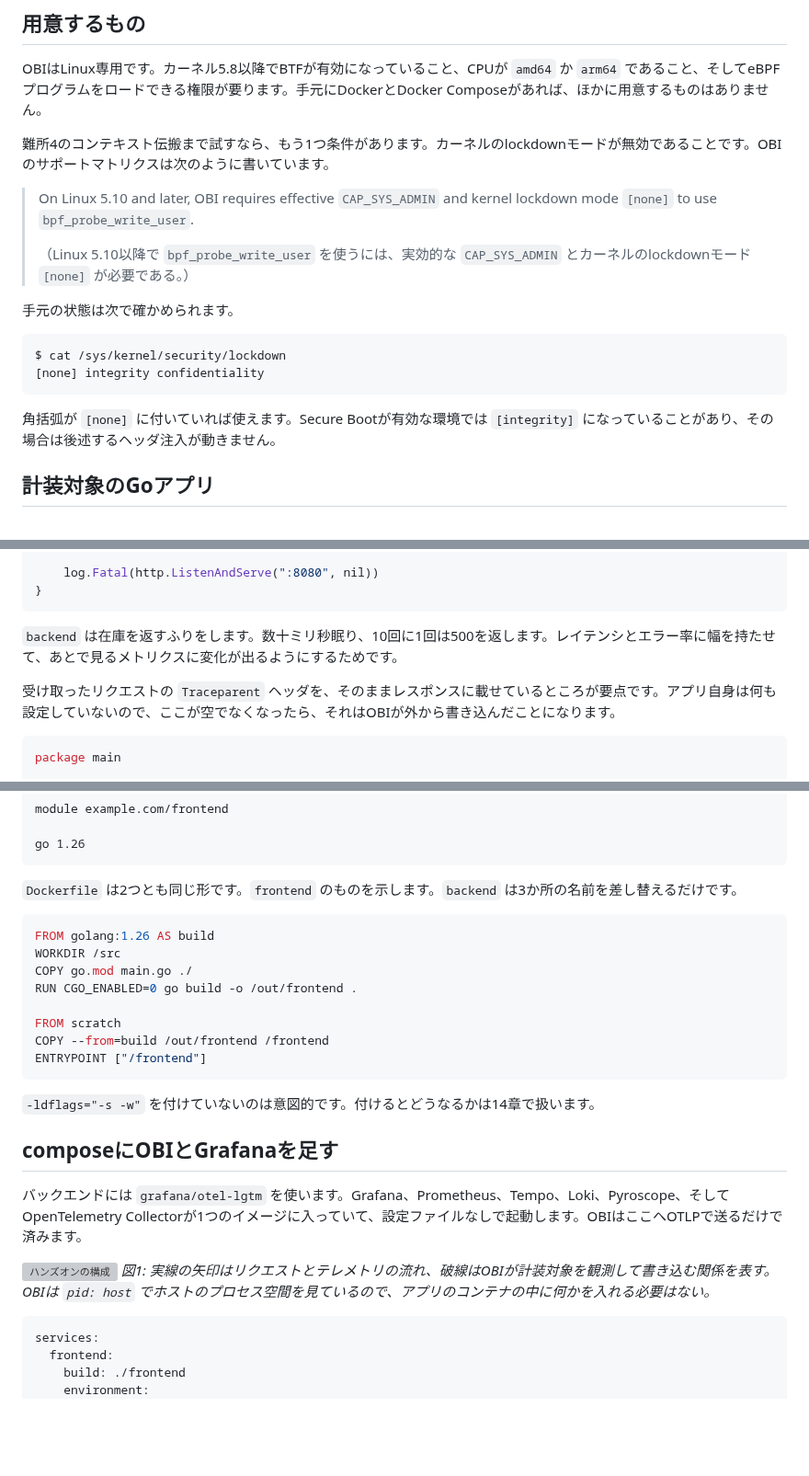
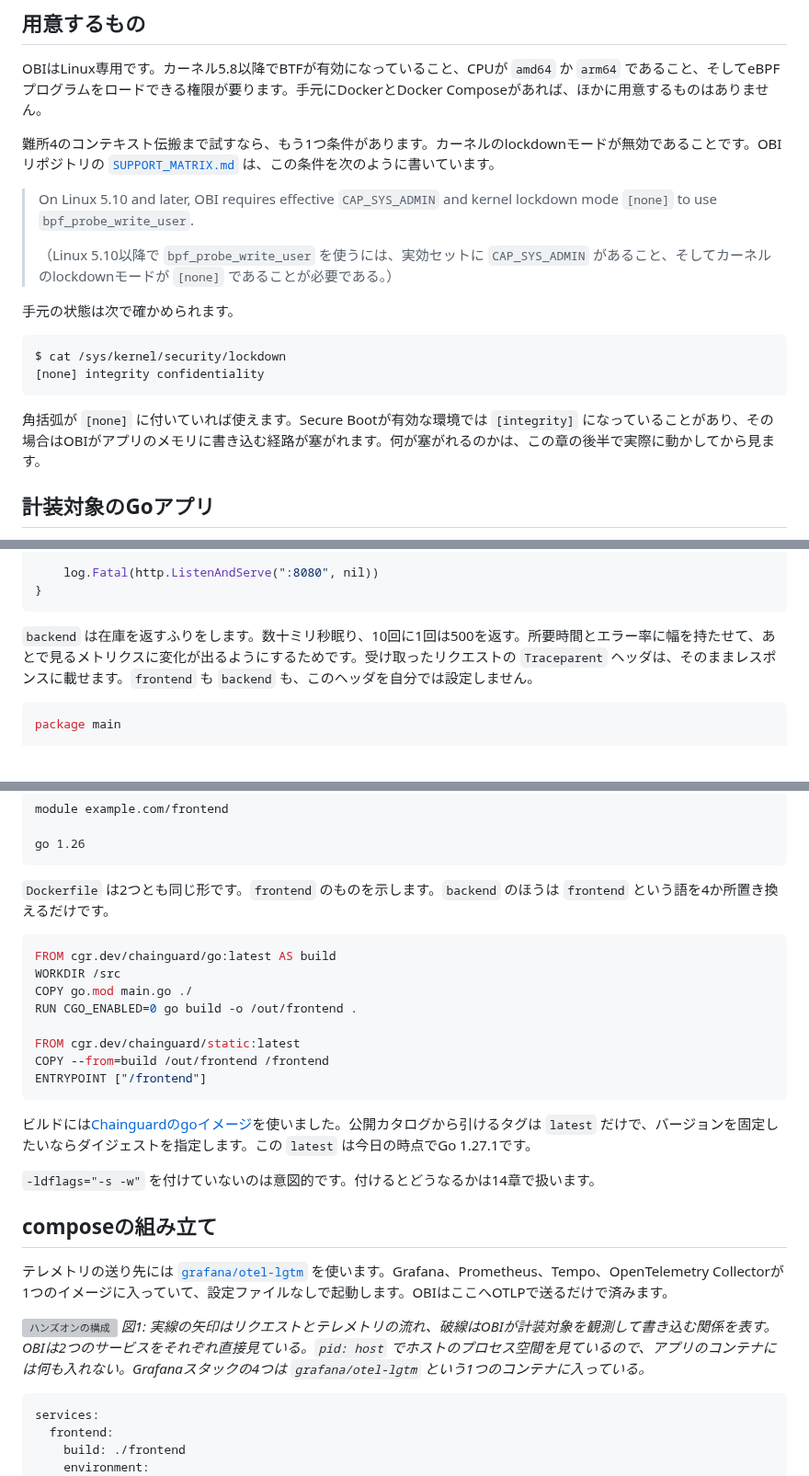
Before and after one commit to ymotongpoo/zenn.dev, a Markdown page: books/go-ebpf-primer/37-handson.md, 3 parts joined by grey strips. Shown at 92% size. Drawn GitHub-style; blank space fills up the shorter version; grey boxes are pictures that could not be loaded.

````diff
--- a/books/go-ebpf-primer/37-handson.md
+++ b/books/go-ebpf-primer/37-handson.md
@@ -8,11 +8,11 @@ title: "OBIを動かしてGrafanaで見る"
 
 OBIはLinux専用です。カーネル5.8以降でBTFが有効になっていること、CPUが `amd64` か `arm64` であること、そしてeBPFプログラムをロードできる権限が要ります。手元にDockerとDocker Composeがあれば、ほかに用意するものはありません。
 
-難所4のコンテキスト伝搬まで試すなら、もう1つ条件があります。カーネルのlockdownモードが無効であることです。OBIのサポートマトリクスは次のように書いています。
+難所4のコンテキスト伝搬まで試すなら、もう1つ条件があります。カーネルのlockdownモードが無効であることです。OBIリポジトリの [`SUPPORT_MATRIX.md`](https://github.com/open-telemetry/opentelemetry-ebpf-instrumentation/blob/main/SUPPORT_MATRIX.md) は、この条件を次のように書いています。
 
 > On Linux 5.10 and later, OBI requires effective `CAP_SYS_ADMIN` and kernel lockdown mode `[none]` to use `bpf_probe_write_user`.
 >
-> （Linux 5.10以降で `bpf_probe_write_user` を使うには、実効的な `CAP_SYS_ADMIN` とカーネルのlockdownモード `[none]` が必要である。）
+> （Linux 5.10以降で `bpf_probe_write_user` を使うには、実効セットに `CAP_SYS_ADMIN` があること、そしてカーネルのlockdownモードが `[none]` であることが必要である。）
 
 手元の状態は次で確かめられます。
 
@@ -21,7 +21,7 @@ $ cat /sys/kernel/security/lockdown
 [none] integrity confidentiality
 ```
 
-角括弧が `[none]` に付いていれば使えます。Secure Bootが有効な環境では `[integrity]` になっていることがあり、その場合は後述するヘッダ注入が動きません。
+角括弧が `[none]` に付いていれば使えます。Secure Bootが有効な環境では `[integrity]` になっていることがあり、その場合はOBIがアプリのメモリに書き込む経路が塞がれます。何が塞がれるのかは、この章の後半で実際に動かしてから見ます。
 
 ## 計装対象のGoアプリ
 
@@ -70,9 +70,7 @@ func main() {
 }
 ```
 
-`backend` は在庫を返すふりをします。数十ミリ秒眠り、10回に1回は500を返します。レイテンシとエラー率に幅を持たせて、あとで見るメトリクスに変化が出るようにするためです。
-
-受け取ったリクエストの `Traceparent` ヘッダを、そのままレスポンスに載せているところが要点です。アプリ自身は何も設定していないので、ここが空でなくなったら、それはOBIが外から書き込んだことになります。
+`backend` は在庫を返すふりをします。数十ミリ秒眠り、10回に1回は500を返す。所要時間とエラー率に幅を持たせて、あとで見るメトリクスに変化が出るようにするためです。受け取ったリクエストの `Traceparent` ヘッダは、そのままレスポンスに載せます。`frontend` も `backend` も、このヘッダを自分では設定しません。
 
 ```go
 package main
@@ -114,27 +112,29 @@ module example.com/frontend
 go 1.26
 ```
 
-`Dockerfile` は2つとも同じ形です。`frontend` のものを示します。`backend` は3か所の名前を差し替えるだけです。
+`Dockerfile` は2つとも同じ形です。`frontend` のものを示します。`backend` のほうは `frontend` という語を4か所置き換えるだけです。
 
 ```dockerfile
-FROM golang:1.26 AS build
+FROM cgr.dev/chainguard/go:latest AS build
 WORKDIR /src
 COPY go.mod main.go ./
 RUN CGO_ENABLED=0 go build -o /out/frontend .
 
-FROM scratch
+FROM cgr.dev/chainguard/static:latest
 COPY --from=build /out/frontend /frontend
 ENTRYPOINT ["/frontend"]
 ```
 
+ビルドには[Chainguardのgoイメージ](https://images.chainguard.dev/directory/image/go/overview)を使いました。公開カタログから引けるタグは `latest` だけで、バージョンを固定したいならダイジェストを指定します。この `latest` は今日の時点でGo 1.27.1です。
+
 `-ldflags="-s -w"` を付けていないのは意図的です。付けるとどうなるかは14章で扱います。
 
-## composeにOBIとGrafanaを足す
+## composeの組み立て
 
-バックエンドには `grafana/otel-lgtm` を使います。Grafana、Prometheus、Tempo、Loki、Pyroscope、そしてOpenTelemetry Collectorが1つのイメージに入っていて、設定ファイルなしで起動します。OBIはここへOTLPで送るだけで済みます。
+テレメトリの送り先には [`grafana/otel-lgtm`](https://github.com/grafana/docker-otel-lgtm) を使います。Grafana、Prometheus、Tempo、OpenTelemetry Collectorが1つのイメージに入っていて、設定ファイルなしで起動します。OBIはここへOTLPで送るだけで済みます。
 
 ![ハンズオンの構成](/images/20260820-handson-topology.png)
-*図1: 実線の矢印はリクエストとテレメトリの流れ、破線はOBIが計装対象を観測して書き込む関係を表す。OBIは `pid: host` でホストのプロセス空間を見ているので、アプリのコンテナの中に何かを入れる必要はない。*
+*図1: 実線の矢印はリクエストとテレメトリの流れ、破線はOBIが計装対象を観測して書き込む関係を表す。OBIは2つのサービスをそれぞれ直接見ている。`pid: host` でホストのプロセス空間を見ているので、アプリのコンテナには何も入れない。Grafanaスタックの4つは `grafana/otel-lgtm` という1つのコンテナに入っている。*
 
 ```yaml
 services:
````
Also changed, not shown: other parts of books/go-ebpf-primer/37-handson.md (+55 -52 lines), books/go-ebpf-primer/00-introduction.md (+1 -1 lines), images/20260820-handson-red-metrics.png, images/20260820-handson-service-graph.png, images/20260820-handson-trace.png.
